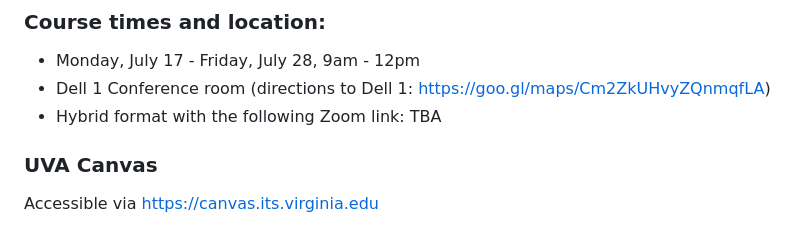
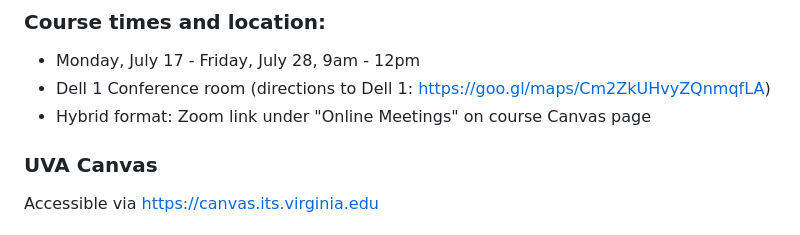
Before and after one commit to Chunru1995/workshop, a Markdown page: README.md, the part around the change. Rendered like a GitHub page.

```diff
--- a/README.md
+++ b/README.md
@@ -8,7 +8,7 @@
 ### Course times and location:
 * Monday, July 17 - Friday, July 28, 9am - 12pm
 * Dell 1 Conference room (directions to Dell 1: https://goo.gl/maps/Cm2ZkUHvyZQnmqfLA)
-* Hybrid format with the following Zoom link: TBA
+* Hybrid format: Zoom link under "Online Meetings" on course Canvas page
 
 ### UVA Canvas
 Accessible via https://canvas.its.virginia.edu
```
